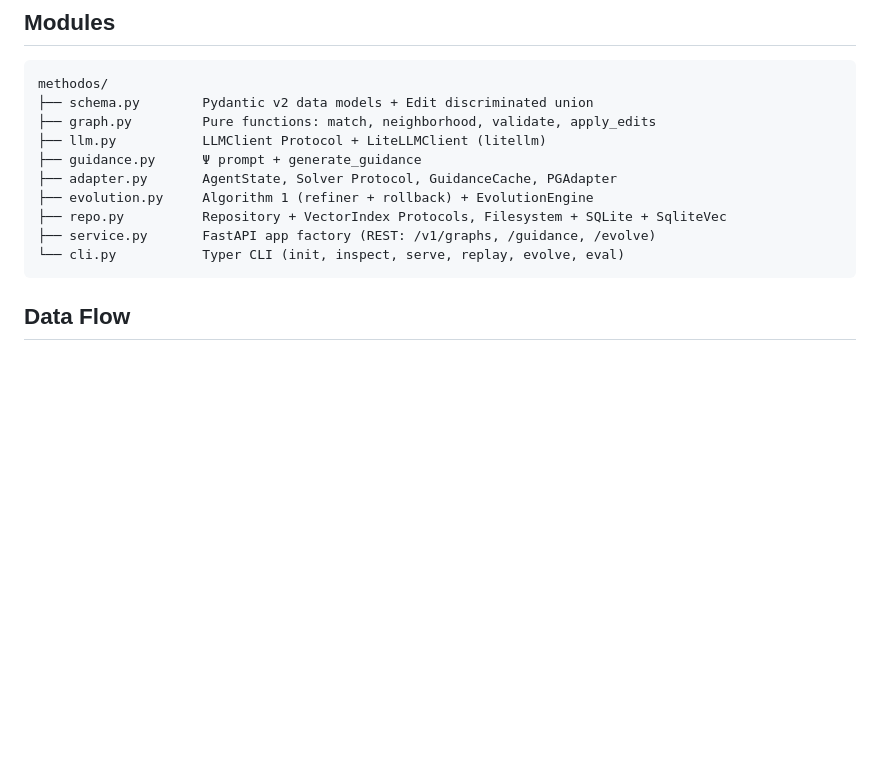
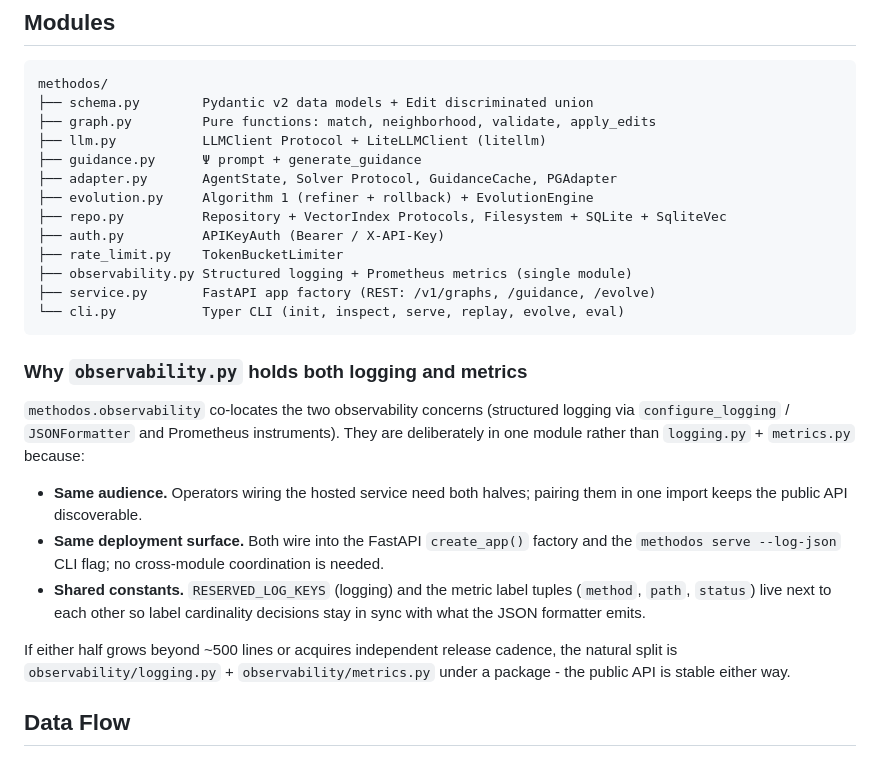
Before and after one commit to sachncs/methodos, a Markdown page: docs/architecture.md, the part around the change. Rendered like a GitHub page; blank space fills up the shorter version.

Commit message:
docs(architecture): record observability.py co-location rationale
Document the decision to keep logging and metrics in a single
methodos.observability module: same audience (service operators),
same deployment surface (create_app + serve --log-json), shared
constants (RESERVED_LOG_KEYS vs metric label tuples). Calls out the
natural future split (observability/ package) if either half grows
past ~500 lines.

````diff
--- a/docs/architecture.md
+++ b/docs/architecture.md
@@ -17,9 +17,34 @@ methodos/
 ├── adapter.py       AgentState, Solver Protocol, GuidanceCache, PGAdapter
 ├── evolution.py     Algorithm 1 (refiner + rollback) + EvolutionEngine
 ├── repo.py          Repository + VectorIndex Protocols, Filesystem + SQLite + SqliteVec
+├── auth.py          APIKeyAuth (Bearer / X-API-Key)
+├── rate_limit.py    TokenBucketLimiter
+├── observability.py Structured logging + Prometheus metrics (single module)
 ├── service.py       FastAPI app factory (REST: /v1/graphs, /guidance, /evolve)
 └── cli.py           Typer CLI (init, inspect, serve, replay, evolve, eval)
 ```
+
+### Why `observability.py` holds both logging and metrics
+
+`methodos.observability` co-locates the two observability concerns
+(structured logging via `configure_logging` / `JSONFormatter` and
+Prometheus instruments). They are deliberately in one module rather
+than `logging.py` + `metrics.py` because:
+
+- **Same audience.** Operators wiring the hosted service need both
+  halves; pairing them in one import keeps the public API discoverable.
+- **Same deployment surface.** Both wire into the FastAPI
+  `create_app()` factory and the `methodos serve --log-json` CLI flag;
+  no cross-module coordination is needed.
+- **Shared constants.** `RESERVED_LOG_KEYS` (logging) and the metric
+  label tuples (`method`, `path`, `status`) live next to each other so
+  label cardinality decisions stay in sync with what the JSON formatter
+  emits.
+
+If either half grows beyond ~500 lines or acquires independent release
+cadence, the natural split is `observability/logging.py` +
+`observability/metrics.py` under a package - the public API is stable
+either way.
 
 ## Data Flow
 
````
